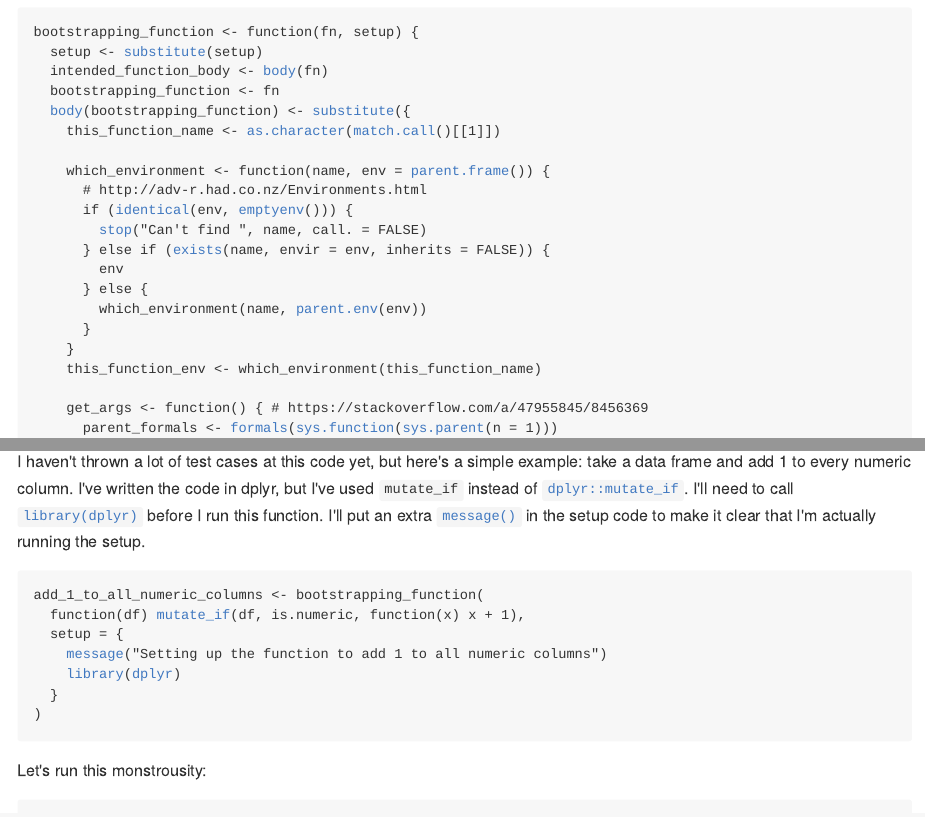
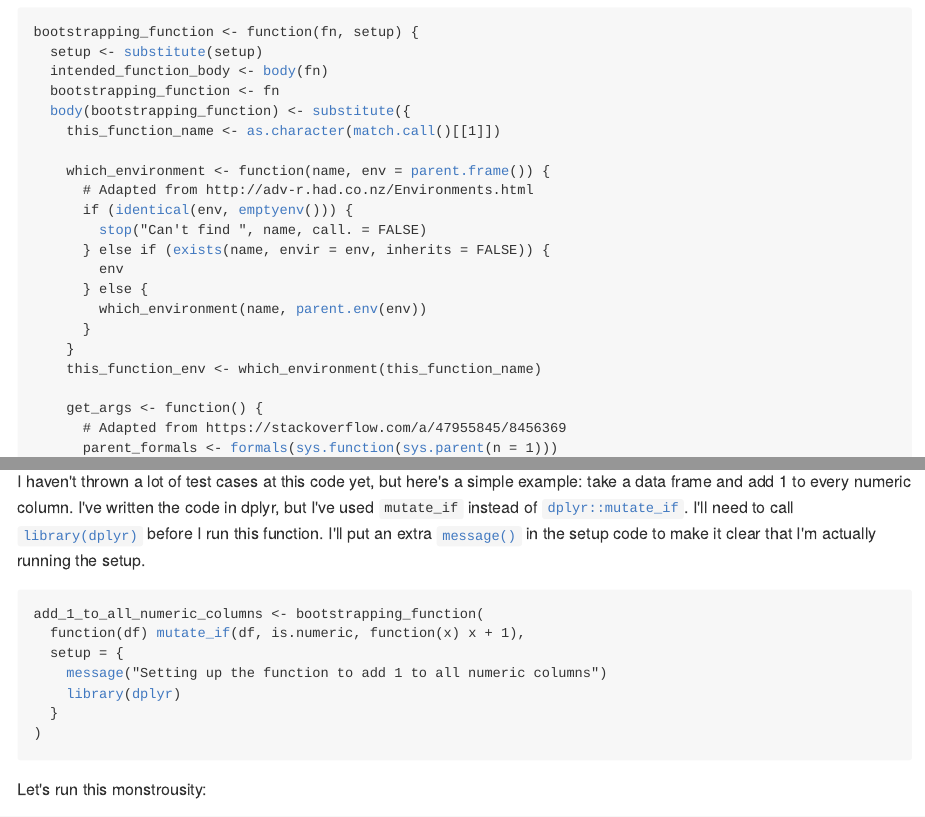
Before and after one commit to edugonzaloalmorox/mdneuzerling.com, an R Markdown document (content/post/2020-07-08-bootstrapping-r-functions/index.Rmd): the page in a window 1100 px wide, from 480 px down, and a second part further down, joined at a grey line. The pictures show the output file content/post/2020-07-08-bootstrapping-r-functions/index.md that the author committed with the source, drawn offline in the style of GitHub.

Commit message:
Adapted from

```diff
--- a/content/post/2020-07-08-bootstrapping-r-functions/index.Rmd
+++ b/content/post/2020-07-08-bootstrapping-r-functions/index.Rmd
@@ -33,7 +33,7 @@ bootstrapping_function <- function(fn, setup) {
     this_function_name <- as.character(match.call()[[1]])
 
     which_environment <- function(name, env = parent.frame()) {
-      # http://adv-r.had.co.nz/Environments.html
+      # Adapted from http://adv-r.had.co.nz/Environments.html
       if (identical(env, emptyenv())) {
         stop("Can't find ", name, call. = FALSE)
       } else if (exists(name, envir = env, inherits = FALSE)) {
@@ -44,7 +44,8 @@ bootstrapping_function <- function(fn, setup) {
     }
     this_function_env <- which_environment(this_function_name)
 
-    get_args <- function() { # https://stackoverflow.com/a/47955845/8456369
+    get_args <- function() {
+      # Adapted from https://stackoverflow.com/a/47955845/8456369
       parent_formals <- formals(sys.function(sys.parent(n = 1)))
       fnames <- names(parent_formals)
       without_ellipses <- fnames[fnames != "..."]
```
Also changed, not shown: content/post/2020-07-08-bootstrapping-r-functions/index.md.
